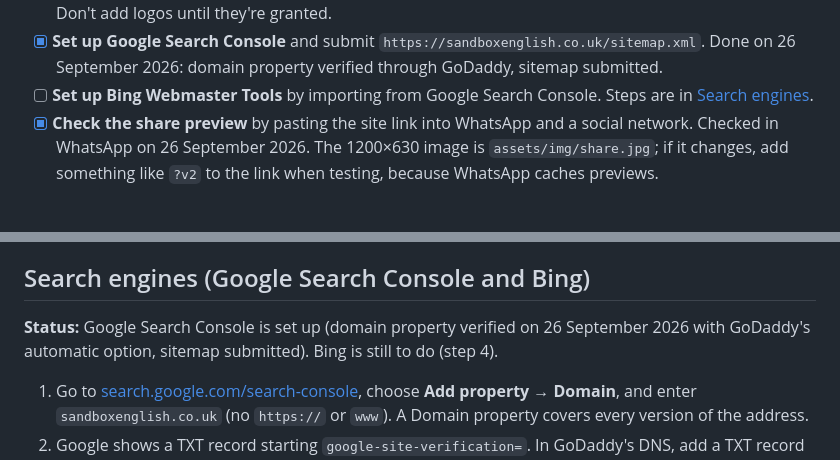
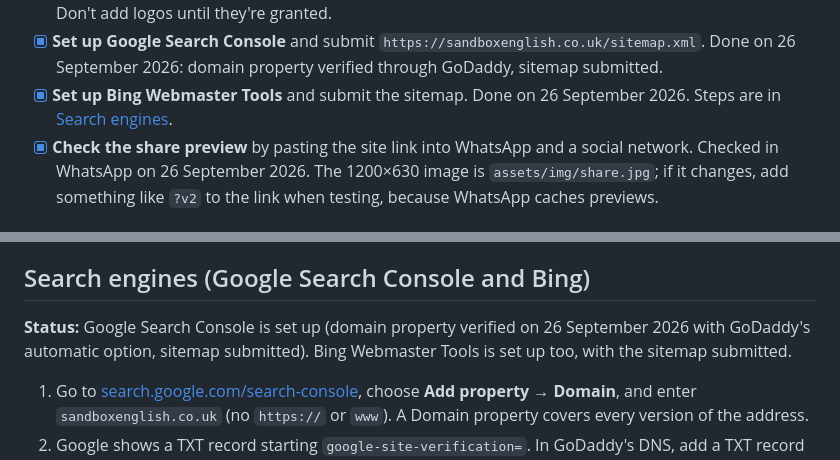
Before and after one commit to sxndyburns-netizen/Website, a Markdown page: README.md, 2 parts joined by grey strips. GitHub-like rendering.

Commit message:
Tick off Bing Webmaster Tools
Co-Authored-By: Claude Opus 5.5 <noreply@anthropic.com>
Claude-Session: https://claude.ai/code/session_019FbioZXc15nftcTHLLKFvK

```diff
--- a/README.md
+++ b/README.md
@@ -180,7 +180,7 @@ These build trust with parents and agents.
 - [ ] **Arrange insurance** (public liability and any other cover a residential course for children needs) before quoting.
 - [ ] **State accreditation or membership honestly** once you have it (e.g. British Council, English UK). Don't add logos until they're granted.
 - [x] **Set up Google Search Console** and submit `https://sandboxenglish.co.uk/sitemap.xml`. Done on 26 September 2026: domain property verified through GoDaddy, sitemap submitted.
-- [ ] **Set up Bing Webmaster Tools** by importing from Google Search Console. Steps are in [Search engines](#search-engines-google-search-console-and-bing).
+- [x] **Set up Bing Webmaster Tools** and submit the sitemap. Done on 26 September 2026. Steps are in [Search engines](#search-engines-google-search-console-and-bing).
 - [x] **Check the share preview** by pasting the site link into WhatsApp and a social network. Checked in WhatsApp on 26 September 2026. The 1200×630 image is `assets/img/share.jpg`; if it changes, add something like `?v2` to the link when testing, because WhatsApp caches previews.
 
 ### 3. When venues and dates are confirmed
@@ -256,7 +256,7 @@ After the move:
 
 ## Search engines (Google Search Console and Bing)
 
-**Status:** Google Search Console is set up (domain property verified on 26 September 2026 with GoDaddy's automatic option, sitemap submitted). Bing is still to do (step 4).
+**Status:** Google Search Console is set up (domain property verified on 26 September 2026 with GoDaddy's automatic option, sitemap submitted). Bing Webmaster Tools is set up too, with the sitemap submitted.
 
 1. Go to [search.google.com/search-console](https://search.google.com/search-console), choose **Add property → Domain**, and enter `sandboxenglish.co.uk` (no `https://` or `www`). A Domain property covers every version of the address.
 2. Google shows a TXT record starting `google-site-verification=`. In GoDaddy's DNS, add a TXT record with Name `@` and that whole value, then press **Verify**. Leave the GitHub TXT record in place; both can exist.
```
Also changed, not shown: CLAUDE.md (+1 -1 lines).
